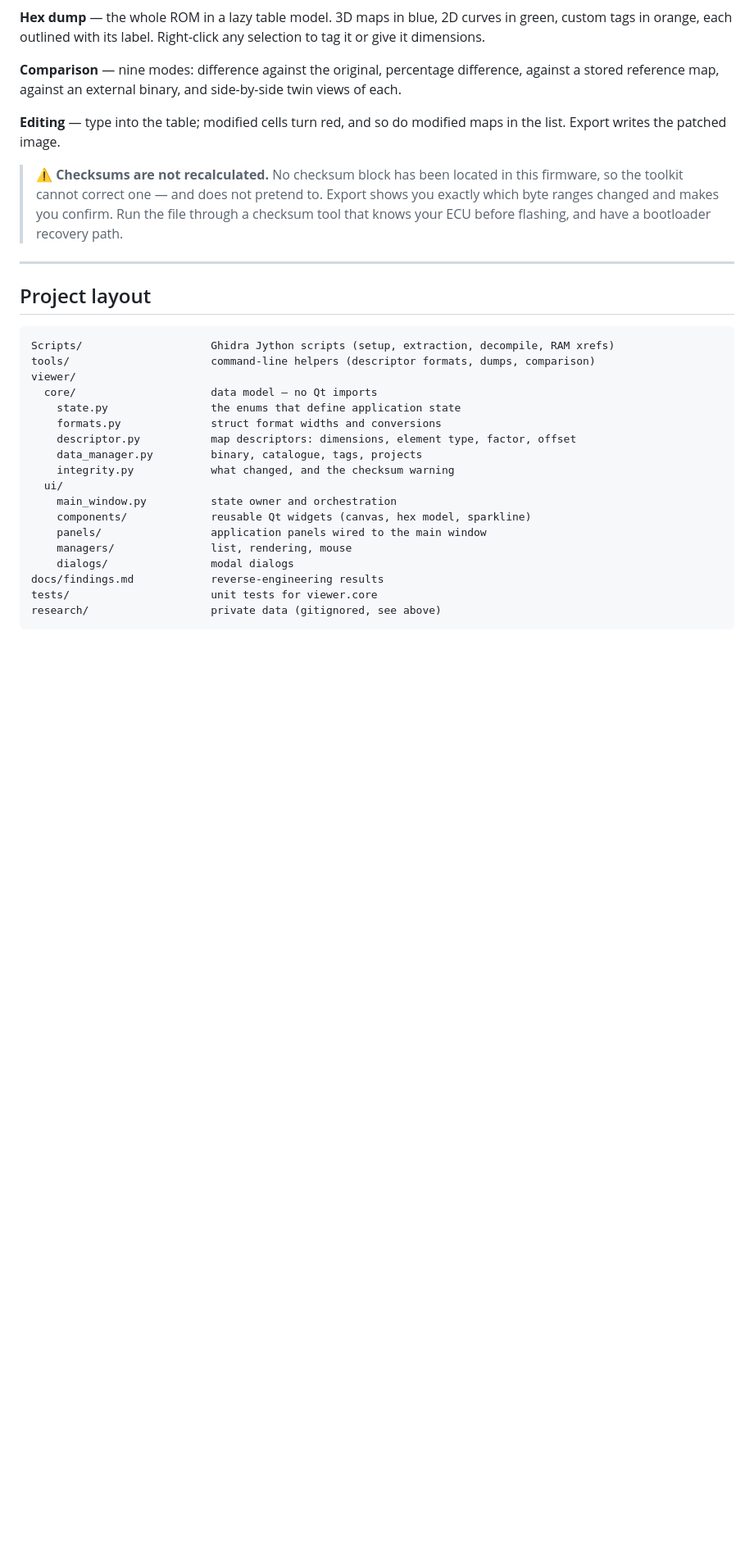
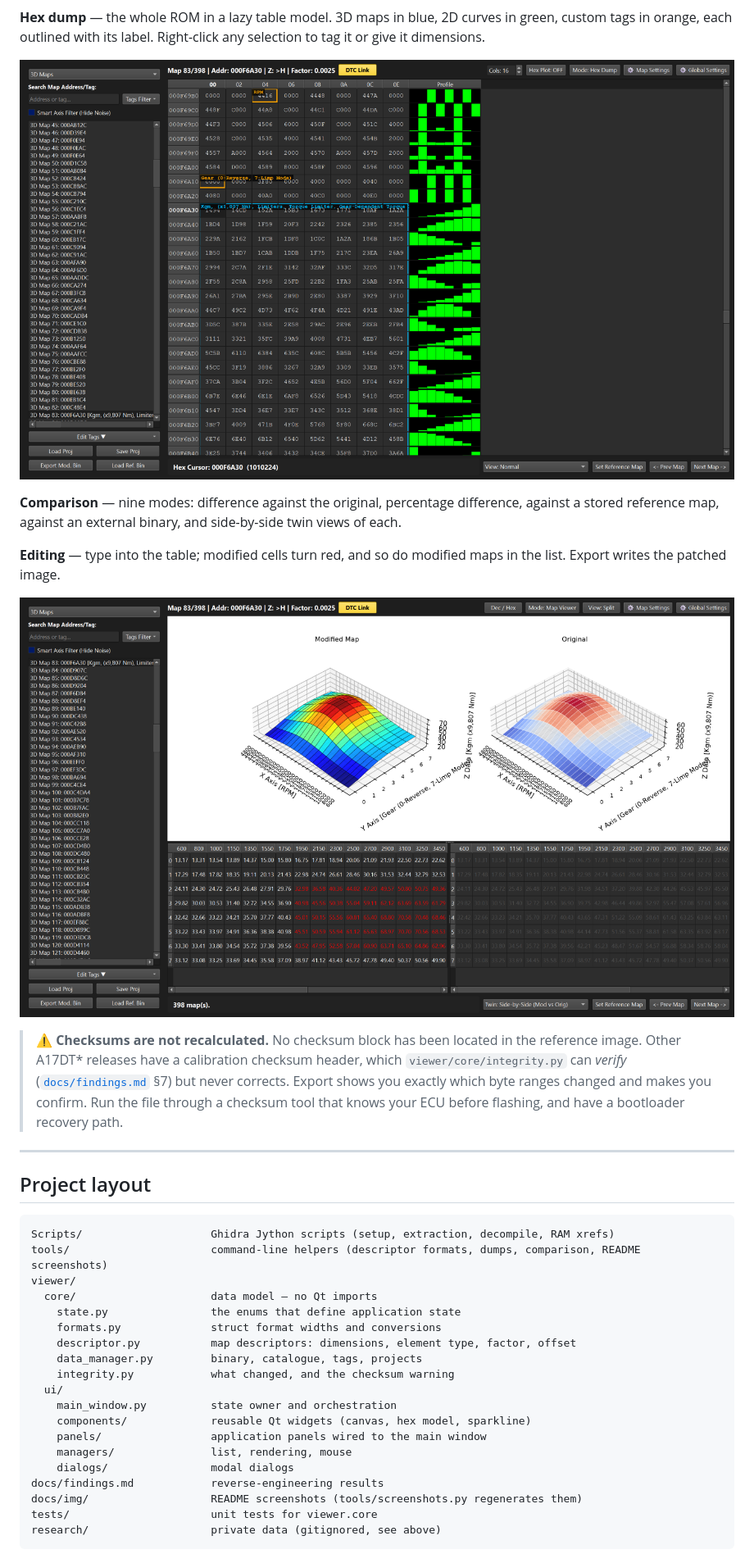
Before and after one commit to PabloSoage/Denso-ECU-Toolkit, a Markdown page: Readme.md, the part around one of its changes. Shown at 82% size. Drawn GitHub-style; pictures changed too: docs/img/compare-twin.png (added), docs/img/hex-dump.png (added); blank space fills up the shorter version.

Commit message:
README: screenshots of the viewer, generated from a synthetic image

````diff
--- a/Readme.md
+++ b/Readme.md
@@ -231,6 +240,8 @@ axis; the primary tool for sifting heuristic output.
 **Hex dump** — the whole ROM in a lazy table model. 3D maps in blue, 2D curves
 in green, custom tags in orange, each outlined with its label. Right-click any
 selection to tag it or give it dimensions.
+
+![Hex dump with the map and tag overlays](docs/img/hex-dump.png)
 
 **Comparison** — nine modes: difference against the original, percentage
 difference, against a stored reference map, against an external binary, and
@@ -239,8 +250,12 @@ side-by-side twin views of each.
 **Editing** — type into the table; modified cells turn red, and so do modified
 maps in the list. Export writes the patched image.
 
+![An edited map next to the original, with the changed cells in red](docs/img/compare-twin.png)
+
 > ⚠️ **Checksums are not recalculated.** No checksum block has been located in
-> this firmware, so the toolkit cannot correct one — and does not pretend to.
+> the reference image. Other A17DT* releases have a calibration checksum header,
+> which `viewer/core/integrity.py` can *verify* ([`docs/findings.md`](docs/findings.md) §7)
+> but never corrects.
 > Export shows you exactly which byte ranges changed and makes you confirm.
 > Run the file through a checksum tool that knows your ECU before flashing, and
 > have a bootloader recovery path.
@@ -251,7 +266,7 @@ maps in the list. Export writes the patched image.
 
 ```
 Scripts/                    Ghidra Jython scripts (setup, extraction, decompile, RAM xrefs)
-tools/                      command-line helpers (descriptor formats, dumps, comparison)
+tools/                      command-line helpers (descriptor formats, dumps, comparison, README screenshots)
 viewer/
   core/                     data model — no Qt imports
     state.py                the enums that define application state
@@ -266,6 +281,7 @@ viewer/
     managers/               list, rendering, mouse
     dialogs/                modal dialogs
 docs/findings.md            reverse-engineering results
+docs/img/                   README screenshots (tools/screenshots.py regenerates them)
 tests/                      unit tests for viewer.core
 research/                   private data (gitignored, see above)
 ```
````
Also changed, not shown: other parts of Readme.md (+9 -0 lines), docs/img/curve-2d.png (added), docs/img/map-viewer.png (added), docs/img/split-view.png (added), 1 other file.
